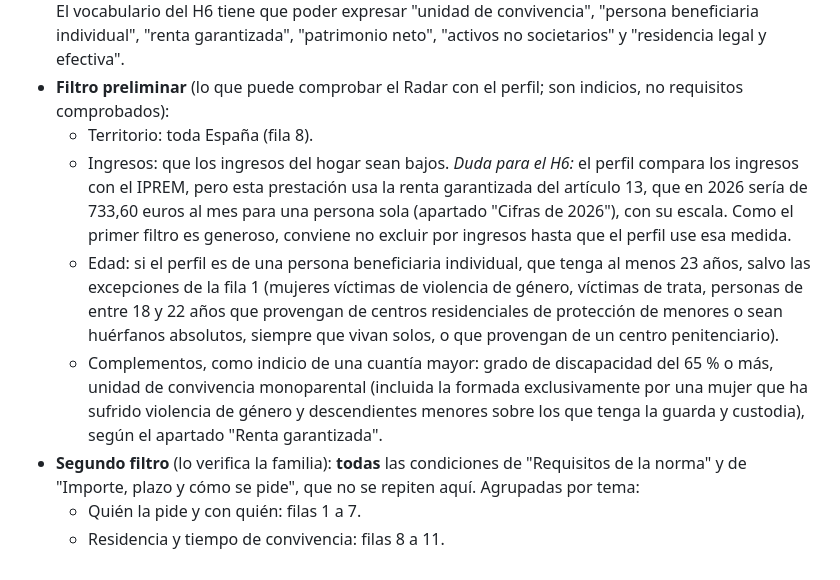
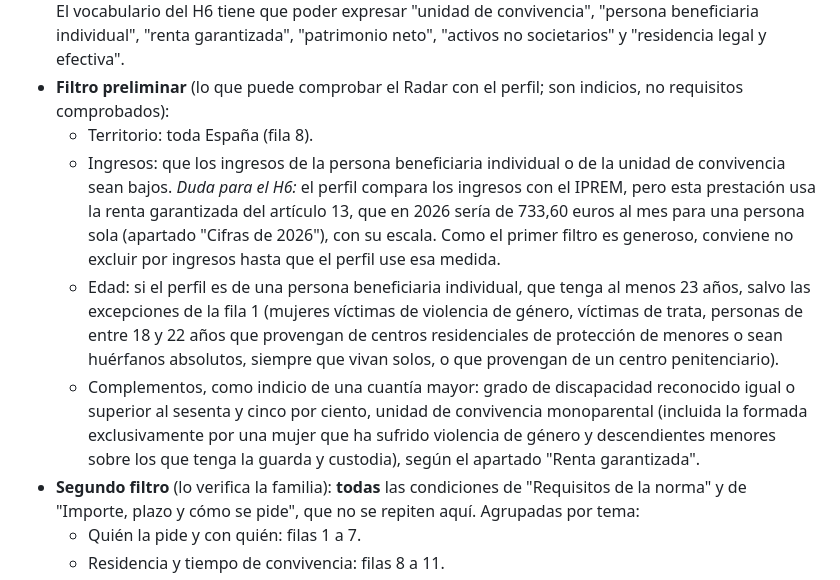
Before and after one commit to GIx2p/radar-de-ayudas, a Markdown page: lectura/fichas/M13.md, the part around one of its changes. Drawn GitHub-style.

```diff
--- a/lectura/fichas/M13.md
+++ b/lectura/fichas/M13.md
@@ -76,9 +77,9 @@ Salvo que se diga otra cosa, "artículo" remite a la Ley 19/2021.
 - **Estructura:** prestación económica de la Seguridad Social, en su modalidad no contributiva, configurada como derecho subjetivo, para toda España; *Interpretación:* se puede pedir en cualquier momento del año (apartado "Plazo"). La cuantía depende de si se trata de una persona beneficiaria individual o de una unidad de convivencia, de su composición y de los ingresos del ejercicio anterior. El vocabulario del H6 tiene que poder expresar "unidad de convivencia", "persona beneficiaria individual", "renta garantizada", "patrimonio neto", "activos no societarios" y "residencia legal y efectiva".
 - **Filtro preliminar** (lo que puede comprobar el Radar con el perfil; son indicios, no requisitos comprobados):
   - Territorio: toda España (fila 8).
-  - Ingresos: que los ingresos del hogar sean bajos. *Duda para el H6:* el perfil compara los ingresos con el IPREM, pero esta prestación usa la renta garantizada del artículo 13, que en 2026 sería de 733,60 euros al mes para una persona sola (apartado "Cifras de 2026"), con su escala. Como el primer filtro es generoso, conviene no excluir por ingresos hasta que el perfil use esa medida.
+  - Ingresos: que los ingresos de la persona beneficiaria individual o de la unidad de convivencia sean bajos. *Duda para el H6:* el perfil compara los ingresos con el IPREM, pero esta prestación usa la renta garantizada del artículo 13, que en 2026 sería de 733,60 euros al mes para una persona sola (apartado "Cifras de 2026"), con su escala. Como el primer filtro es generoso, conviene no excluir por ingresos hasta que el perfil use esa medida.
   - Edad: si el perfil es de una persona beneficiaria individual, que tenga al menos 23 años, salvo las excepciones de la fila 1 (mujeres víctimas de violencia de género, víctimas de trata, personas de entre 18 y 22 años que provengan de centros residenciales de protección de menores o sean huérfanos absolutos, siempre que vivan solos, o que provengan de un centro penitenciario).
-  - Complementos, como indicio de una cuantía mayor: grado de discapacidad del 65 % o más, unidad de convivencia monoparental (incluida la formada exclusivamente por una mujer que ha sufrido violencia de género y descendientes menores sobre los que tenga la guarda y custodia), según el apartado "Renta garantizada".
+  - Complementos, como indicio de una cuantía mayor: grado de discapacidad reconocido igual o superior al sesenta y cinco por ciento, unidad de convivencia monoparental (incluida la formada exclusivamente por una mujer que ha sufrido violencia de género y descendientes menores sobre los que tenga la guarda y custodia), según el apartado "Renta garantizada".
 - **Segundo filtro** (lo verifica la familia): **todas** las condiciones de "Requisitos de la norma" y de "Importe, plazo y cómo se pide", que no se repiten aquí. Agrupadas por tema:
   - Quién la pide y con quién: filas 1 a 7.
   - Residencia y tiempo de convivencia: filas 8 a 11.
```
Also changed, not shown: other parts of lectura/fichas/M13.md (+6 -5 lines).
